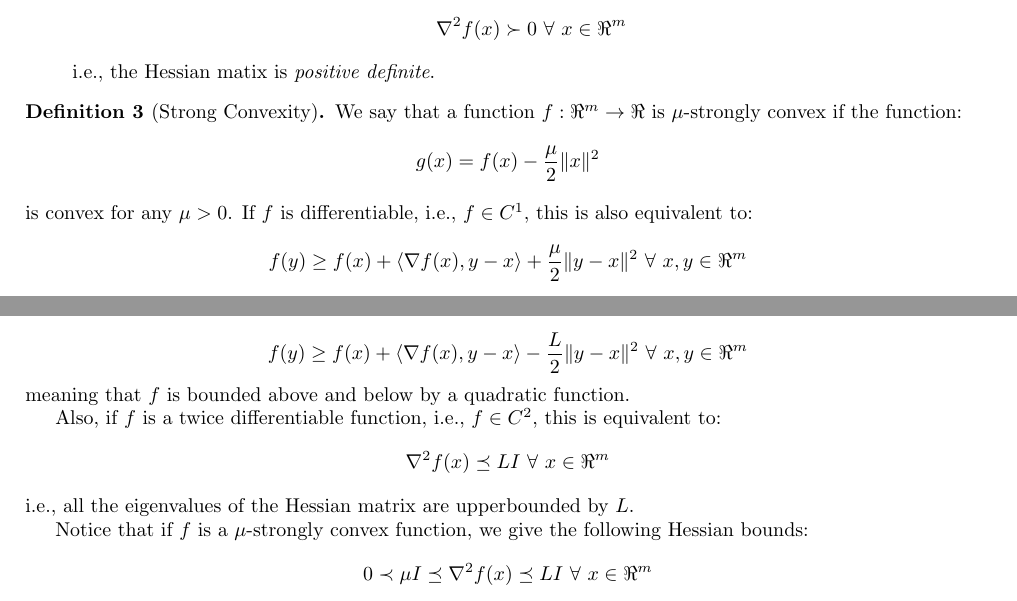
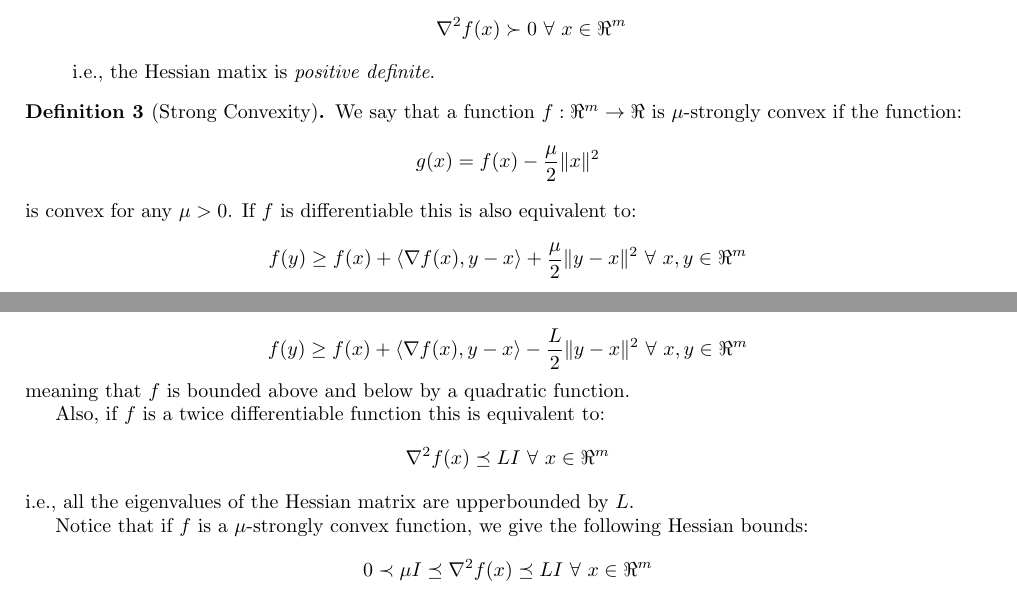
Before and after one commit to dmeoli/optiml, a LaTeX document (notebooks/optimization/tex/CM_report.tex, which reads notebooks/optimization/tex/methods.tex): two parts of pages 26 and 27 of 66, joined at a grey line, cut so that both start at the same text. Compiled offline with pdfLaTeX.

Commit message:
fixed tex(s)

```diff
--- a/notebooks/optimization/tex/methods.tex
+++ b/notebooks/optimization/tex/methods.tex
@@ -46,11 +46,11 @@ $$
 g(x) = f(x) - \frac{\mu}{2} \| x \|^2
 $$
 is convex for any $\mu > 0$.
-If $f$ is differentiable, i.e., $f \in C^1$, this is also equivalent to:
+If $f$ is differentiable this is also equivalent to:
 $$
 f(y) \geq f(x) + \langle \nabla f(x), y - x \rangle + \frac{\mu}{2} \| y - x \|^2 \ \forall \ x, y \in \Re^m
 $$
-and, if $f$ is a twice differentiable function, i.e., $f \in C^2$, then $f$ is $\mu$-strongly convex iff:
+and, if $f$ is a twice differentiable function then $f$ is $\mu$-strongly convex iff:
 $$
 \nabla^2 g(x) \succ 0 \ \forall \ x \in \Re^m
 $$
@@ -81,7 +81,7 @@ f(y) \geq f(x) + \langle \nabla f(x), y - x \rangle - \frac{L}{2} \| y - x \|^2
 $$
 meaning that $f$ is bounded above and below by a quadratic function.
 
-Also, if $f$ is a twice differentiable function, i.e., $f \in C^2$, this is equivalent to:
+Also, if $f$ is a twice differentiable function this is equivalent to:
 $$
 \nabla^2 f(x) \preceq L I \ \forall \ x \in \Re^m
 $$
```
Also changed, not shown: notebooks/optimization/tex/CM_report.pdf, notebooks/optimization/tex/CM_report.tex (line endings or trailing spaces), notebooks/optimization/tex/methods.tex (9 more changed lines).
